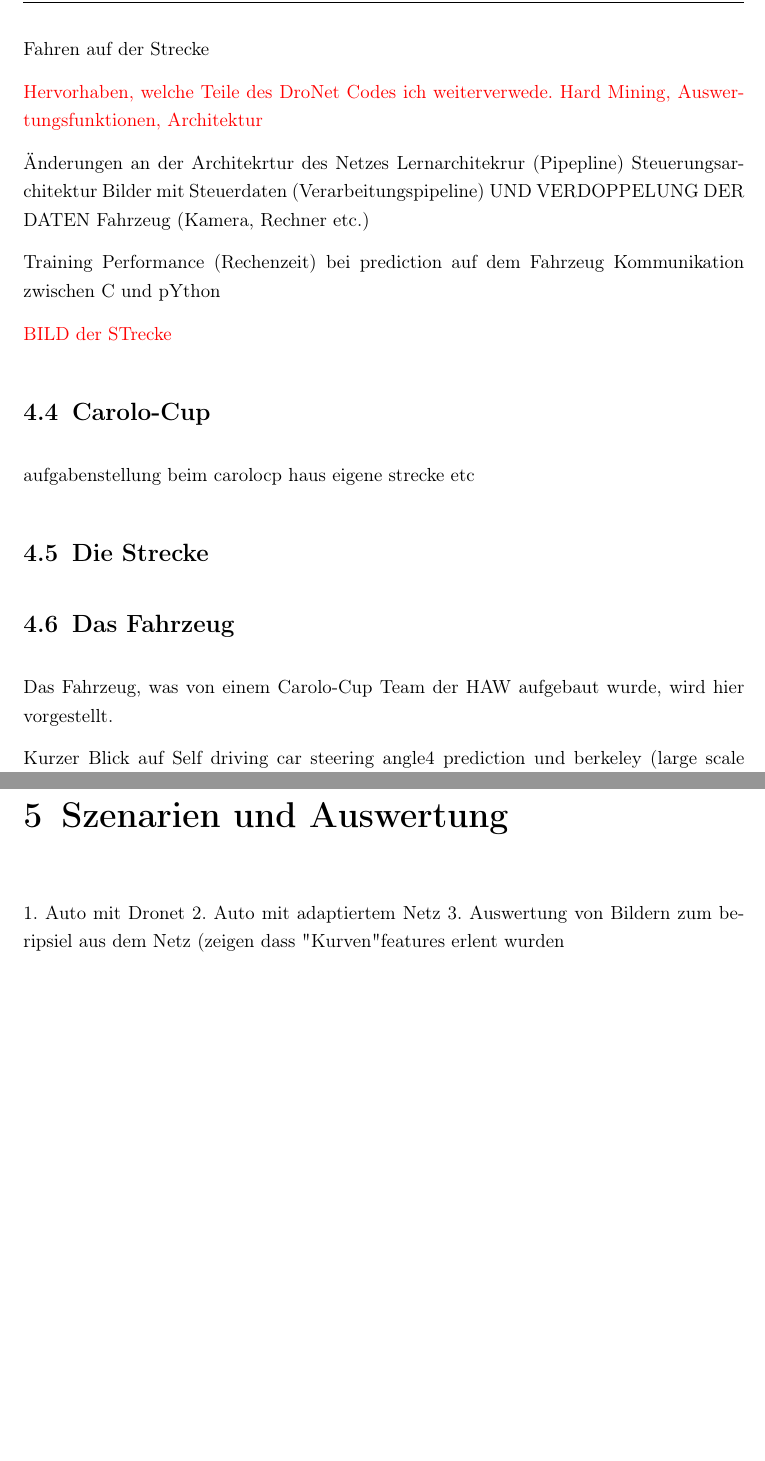
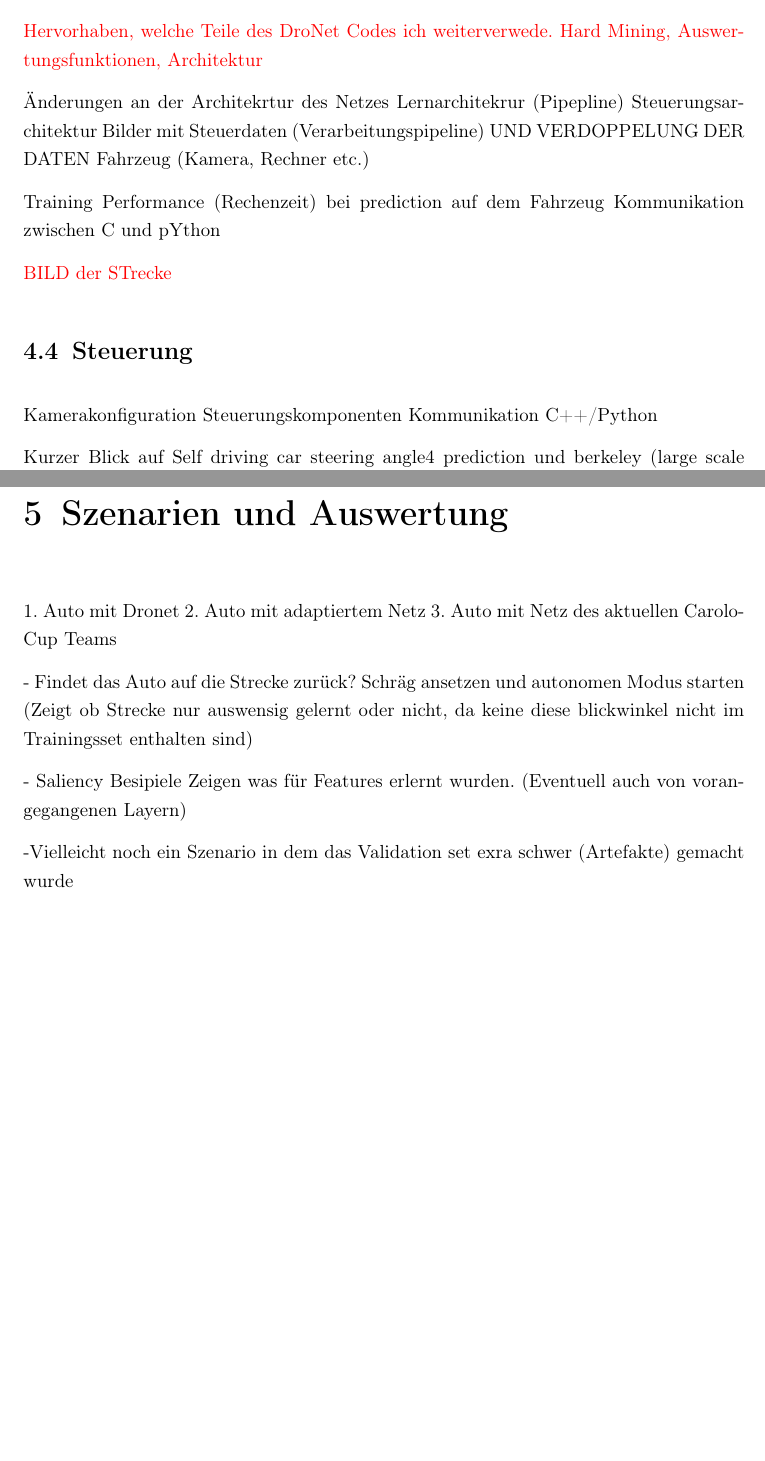
Before and after one commit to robertrslr/ba-cnn-steering, a LaTeX thesis (Latex/template-latex_thesis/RR_thesis/thesis.tex, which reads Latex/template-latex_thesis/RR_thesis/chapters/4-Entwurf.tex, Latex/template-latex_thesis/RR_thesis/chapters/5-Szenarien-und-Auswertung.tex): two parts of pages 18 and 19 of 24 before the commit and two parts of pages 19 and 20 of 25 after it, joined at a grey line, cut at the place of the change, the shorter picture padded with empty space. Compiled offline with pdfLaTeX.

Commit message:
work on thesis

```diff
--- a/Latex/template-latex_thesis/RR_thesis/chapters/4-Entwurf.tex
+++ b/Latex/template-latex_thesis/RR_thesis/chapters/4-Entwurf.tex
@@ -39,7 +49,7 @@ Adaption auf das Carolo Cup Fahrzeug
 
 
 
-Fahren auf der Strecke
+
 
 \note{Hervorhaben, welche Teile des DroNet Codes ich weiterverwede. Hard Mining, Auswertungsfunktionen, Architektur}
 
@@ -55,16 +65,11 @@ Kommunikation zwischen C und pYthon
 
 \note{BILD der STrecke}
 
-\section{Carolo-Cup}
-aufgabenstellung beim carolocp
-haus eigene strecke etc
+\section{Steuerung}
 
-\section{Die Strecke}
-
-\section{Das Fahrzeug}
-Das Fahrzeug, was von einem Carolo-Cup Team der HAW aufgebaut wurde, wird hier vorgestellt.
-
-
+Kamerakonfiguration
+Steuerungskomponenten
+Kommunikation C++/Python
 
 
 
--- a/Latex/template-latex_thesis/RR_thesis/chapters/5-Szenarien-und-Auswertung.tex
+++ b/Latex/template-latex_thesis/RR_thesis/chapters/5-Szenarien-und-Auswertung.tex
@@ -6,4 +6,11 @@
 
 1. Auto mit Dronet
 2. Auto mit adaptiertem Netz
-3. Auswertung von Bildern zum beripsiel aus dem Netz (zeigen dass "Kurven" features erlent wurden
+3. Auto mit Netz des aktuellen Carolo-Cup Teams
+
+- Findet das Auto auf die Strecke zurück? Schräg ansetzen und autonomen Modus starten
+(Zeigt ob Strecke nur auswensig gelernt oder nicht, da keine diese blickwinkel nicht im Trainingsset enthalten sind)
+
+- Saliency Besipiele Zeigen was für Features erlernt wurden. (Eventuell auch von vorangegangenen Layern)
+
+-Vielleicht noch ein Szenario in dem das Validation set exra schwer (Artefakte) gemacht wurde
```
Also changed, not shown: Latex/template-latex_thesis/RR_thesis/figures/Rohbild.png (added), Latex/template-latex_thesis/RR_thesis/thesis.pdf, Latex/template-latex_thesis/RR_thesis/chapters/4-Entwurf.tex (18 more changed lines), 9 other files.
